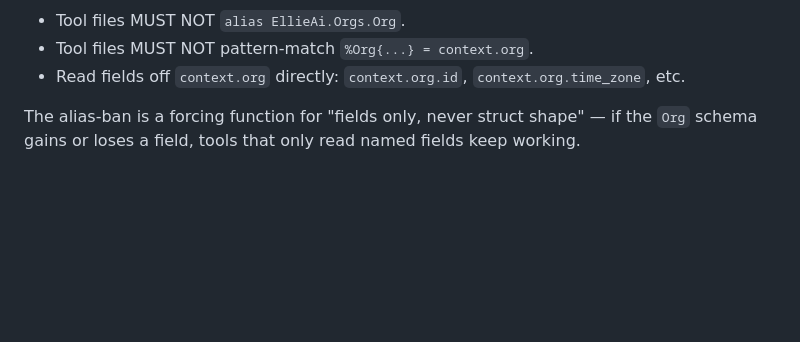
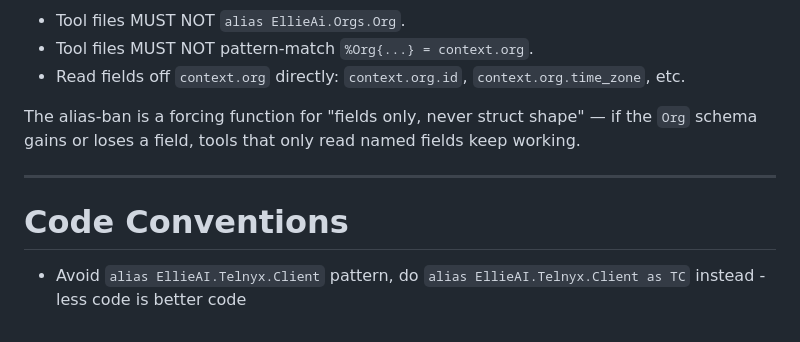
Before and after one commit to sf-voice/sf-voice-core, a Markdown page: apps/ellie_ai/AGENTS.md, the part around the change. GitHub-like rendering; blank space fills up the shorter version.

```diff
--- a/apps/ellie_ai/AGENTS.md
+++ b/apps/ellie_ai/AGENTS.md
@@ -89,3 +89,9 @@ Even so:
 - Read fields off `context.org` directly: `context.org.id`, `context.org.time_zone`, etc.
 
 The alias-ban is a forcing function for "fields only, never struct shape" — if the `Org` schema gains or loses a field, tools that only read named fields keep working.
+
+----
+
+# Code Conventions
+
+- Avoid `alias EllieAI.Telnyx.Client` pattern, do `alias EllieAI.Telnyx.Client as TC` instead - less code is better code
```
